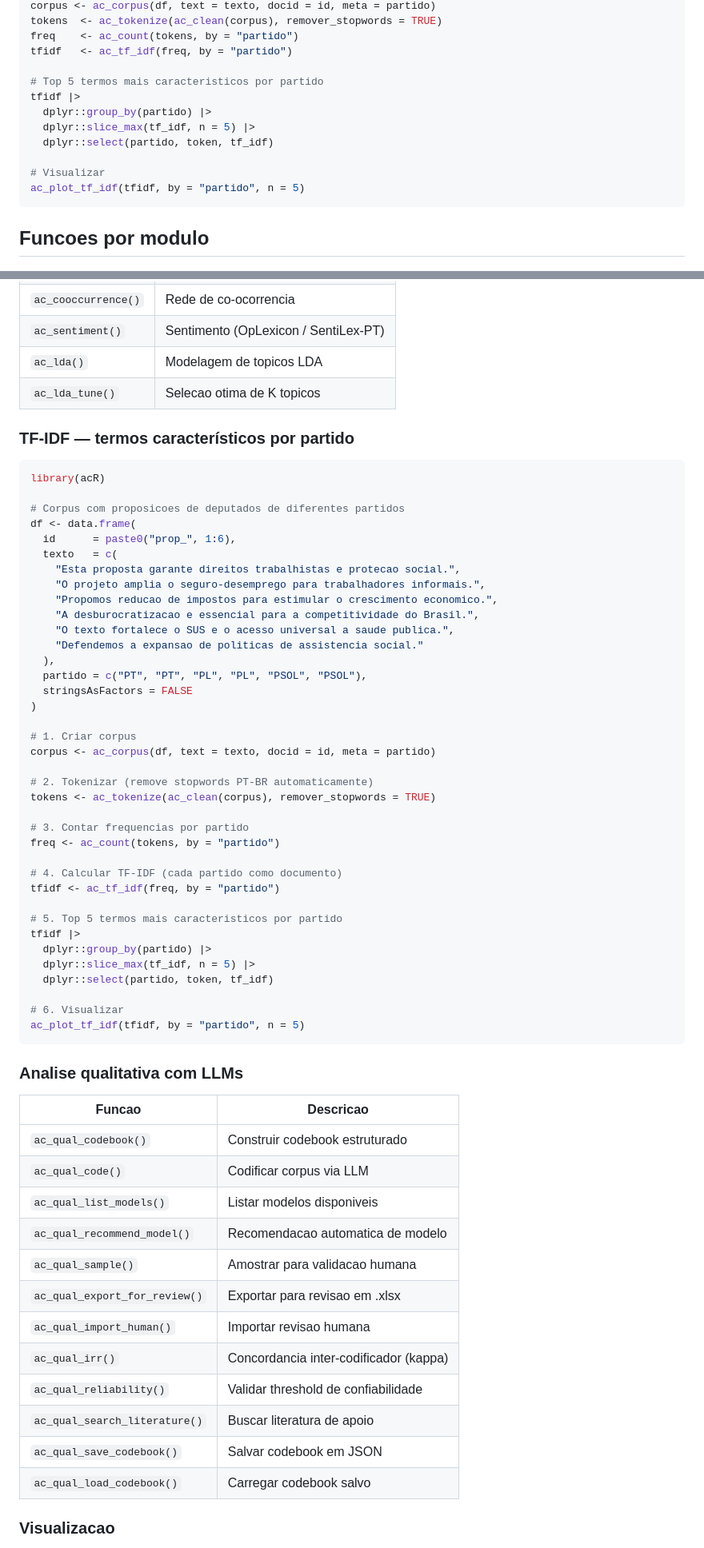
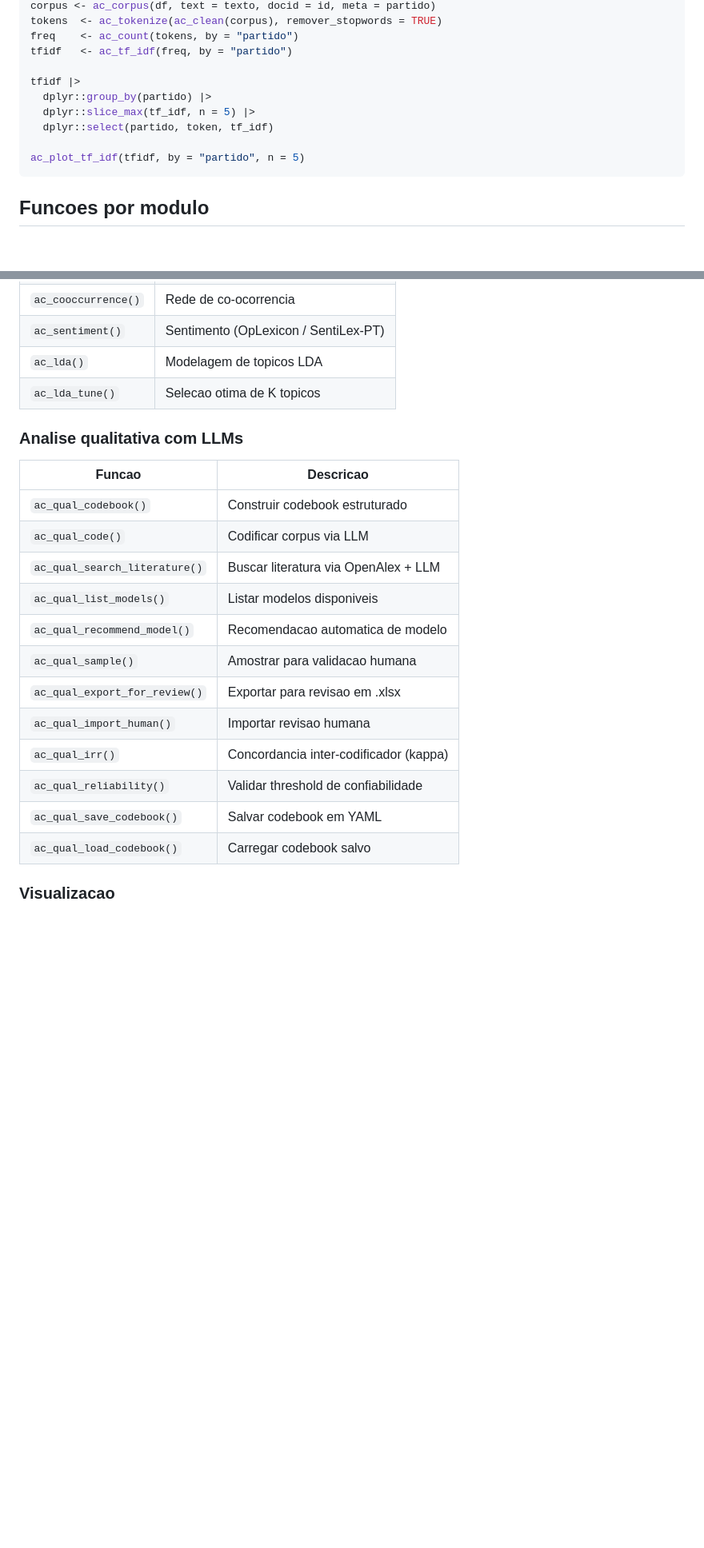
Before and after one commit to andersonheri/acR, a Markdown page: README.md, 2 parts joined by grey strips. Shown at 80% size. GitHub-like rendering; blank space fills up the shorter version.

````diff
--- a/README.md
+++ b/README.md
@@ -105,13 +110,11 @@ tokens  <- ac_tokenize(ac_clean(corpus), remover_stopwords = TRUE)
 freq    <- ac_count(tokens, by = "partido")
 tfidf   <- ac_tf_idf(freq, by = "partido")
 
-# Top 5 termos mais caracteristicos por partido
 tfidf |>
   dplyr::group_by(partido) |>
   dplyr::slice_max(tf_idf, n = 5) |>
   dplyr::select(partido, token, tf_idf)
 
-# Visualizar
 ac_plot_tf_idf(tfidf, by = "partido", n = 5)
 ```
 
@@ -140,55 +143,13 @@ ac_plot_tf_idf(tfidf, by = "partido", n = 5)
 | `ac_lda()` | Modelagem de topicos LDA |
 | `ac_lda_tune()` | Selecao otima de K topicos |
 
-
-### TF-IDF — termos característicos por partido
-
-```r
-library(acR)
-
-# Corpus com proposicoes de deputados de diferentes partidos
-df <- data.frame(
-  id      = paste0("prop_", 1:6),
-  texto   = c(
-    "Esta proposta garante direitos trabalhistas e protecao social.",
-    "O projeto amplia o seguro-desemprego para trabalhadores informais.",
-    "Propomos reducao de impostos para estimular o crescimento economico.",
-    "A desburocratizacao e essencial para a competitividade do Brasil.",
-    "O texto fortalece o SUS e o acesso universal a saude publica.",
-    "Defendemos a expansao de politicas de assistencia social."
-  ),
-  partido = c("PT", "PT", "PL", "PL", "PSOL", "PSOL"),
-  stringsAsFactors = FALSE
-)
-
-# 1. Criar corpus
-corpus <- ac_corpus(df, text = texto, docid = id, meta = partido)
-
-# 2. Tokenizar (remove stopwords PT-BR automaticamente)
-tokens <- ac_tokenize(ac_clean(corpus), remover_stopwords = TRUE)
-
-# 3. Contar frequencias por partido
-freq <- ac_count(tokens, by = "partido")
-
-# 4. Calcular TF-IDF (cada partido como documento)
-tfidf <- ac_tf_idf(freq, by = "partido")
-
-# 5. Top 5 termos mais caracteristicos por partido
-tfidf |>
-  dplyr::group_by(partido) |>
-  dplyr::slice_max(tf_idf, n = 5) |>
-  dplyr::select(partido, token, tf_idf)
-
-# 6. Visualizar
-ac_plot_tf_idf(tfidf, by = "partido", n = 5)
-```
-
 ### Analise qualitativa com LLMs
 
 | Funcao | Descricao |
 |--------|-----------|
 | `ac_qual_codebook()` | Construir codebook estruturado |
 | `ac_qual_code()` | Codificar corpus via LLM |
+| `ac_qual_search_literature()` | Buscar literatura via OpenAlex + LLM |
 | `ac_qual_list_models()` | Listar modelos disponiveis |
 | `ac_qual_recommend_model()` | Recomendacao automatica de modelo |
 | `ac_qual_sample()` | Amostrar para validacao humana |
@@ -196,8 +157,7 @@ ac_plot_tf_idf(tfidf, by = "partido", n = 5)
 | `ac_qual_import_human()` | Importar revisao humana |
 | `ac_qual_irr()` | Concordancia inter-codificador (kappa) |
 | `ac_qual_reliability()` | Validar threshold de confiabilidade |
-| `ac_qual_search_literature()` | Buscar literatura de apoio |
-| `ac_qual_save_codebook()` | Salvar codebook em JSON |
+| `ac_qual_save_codebook()` | Salvar codebook em YAML |
 | `ac_qual_load_codebook()` | Carregar codebook salvo |
 
 ### Visualizacao
````
Also changed, not shown: other parts of README.md (+113 -32 lines).
